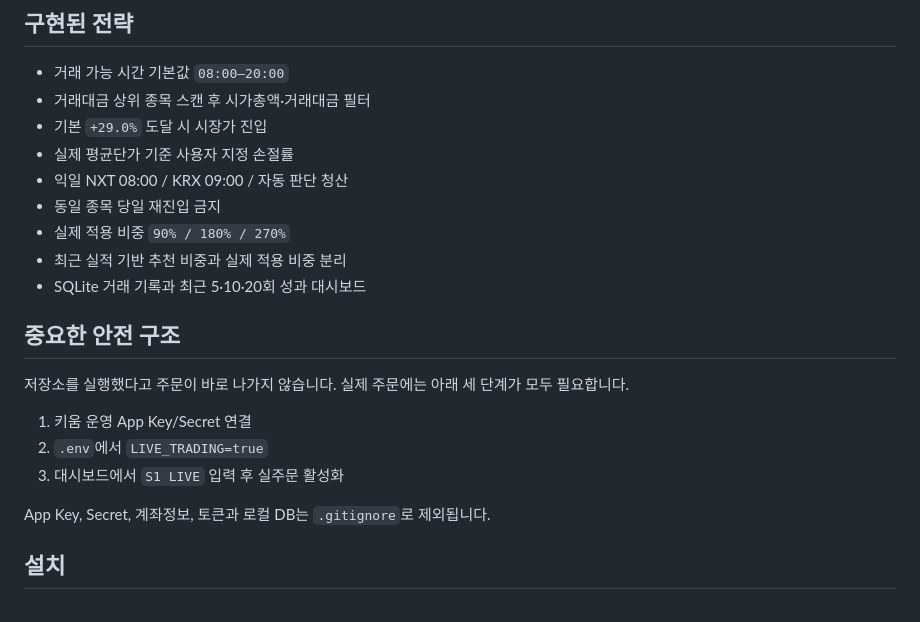
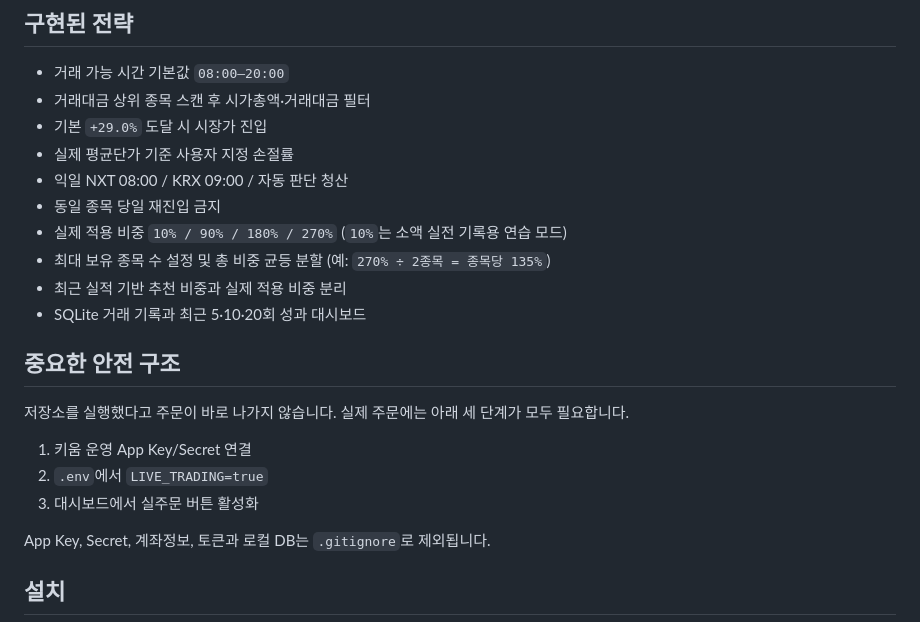
Before and after one commit to danakim11/s1-system, a Markdown page: README.md, the part around the change. Drawn GitHub-style.

Commit message:
Update S1 controls and position sizing
Updated the README to reflect changes in trading parameters and activation steps.

```diff
--- a/README.md
+++ b/README.md
@@ -10,7 +10,8 @@ Dana의 상따 전략을 반복 실행하기 위한 **키움 REST API 실전 주
 - 실제 평균단가 기준 사용자 지정 손절률
 - 익일 NXT 08:00 / KRX 09:00 / 자동 판단 청산
 - 동일 종목 당일 재진입 금지
-- 실제 적용 비중 `90% / 180% / 270%`
+- 실제 적용 비중 `10% / 90% / 180% / 270%` (`10%`는 소액 실전 기록용 연습 모드)
+- 최대 보유 종목 수 설정 및 총 비중 균등 분할 (예: `270% ÷ 2종목 = 종목당 135%`)
 - 최근 실적 기반 추천 비중과 실제 적용 비중 분리
 - SQLite 거래 기록과 최근 5·10·20회 성과 대시보드
 
@@ -20,7 +21,7 @@ Dana의 상따 전략을 반복 실행하기 위한 **키움 REST API 실전 주
 
 1. 키움 운영 App Key/Secret 연결
 2. `.env`에서 `LIVE_TRADING=true`
-3. 대시보드에서 `S1 LIVE` 입력 후 실주문 활성화
+3. 대시보드에서 실주문 버튼 활성화
 
 App Key, Secret, 계좌정보, 토큰과 로컬 DB는 `.gitignore`로 제외됩니다.
 
```
